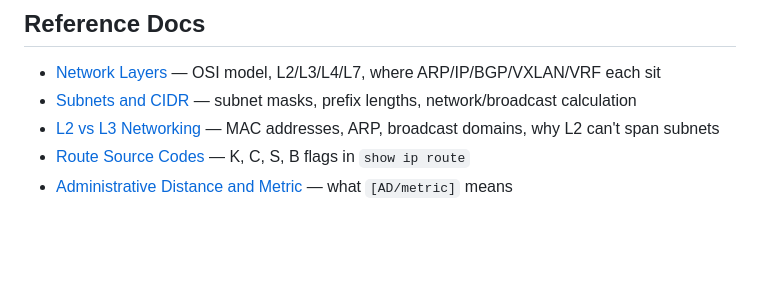
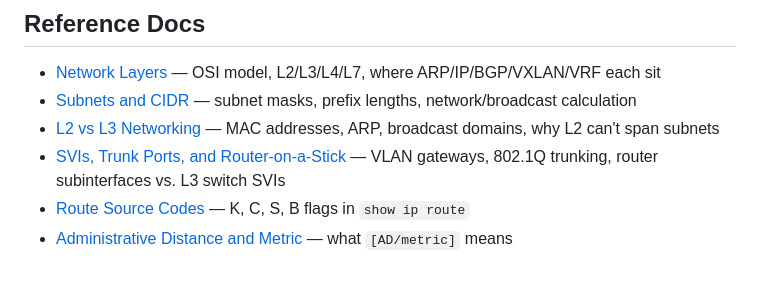
Before and after one commit to jkirklan/bgp-labs, a Markdown page: README.md, the part around the change. Drawn GitHub-style; blank space fills up the shorter version.

Commit message:
docs: add SVI and trunking reference doc, link from lab02
Co-Authored-By: Claude Sonnet 4.6 <noreply@anthropic.com>

```diff
--- a/README.md
+++ b/README.md
@@ -46,5 +46,6 @@ Each lab starts topology-watch (topology diagram) and packet-watch (live BGP mes
 - [Network Layers](docs/04-reference/network-layers.md) — OSI model, L2/L3/L4/L7, where ARP/IP/BGP/VXLAN/VRF each sit
 - [Subnets and CIDR](docs/04-reference/subnets-and-cidr.md) — subnet masks, prefix lengths, network/broadcast calculation
 - [L2 vs L3 Networking](docs/04-reference/l2-vs-l3-networking.md) — MAC addresses, ARP, broadcast domains, why L2 can't span subnets
+- [SVIs, Trunk Ports, and Router-on-a-Stick](docs/04-reference/svi-and-trunking.md) — VLAN gateways, 802.1Q trunking, router subinterfaces vs. L3 switch SVIs
 - [Route Source Codes](docs/04-reference/routing-source-codes.md) — K, C, S, B flags in `show ip route`
 - [Administrative Distance and Metric](docs/04-reference/routing-ad-metric.md) — what `[AD/metric]` means
```
Also changed, not shown: docs/04-reference/svi-and-trunking.md (added, +101 -0 lines), lab02-l2-vs-l3-vlans/README.md (+1 -1 lines).
